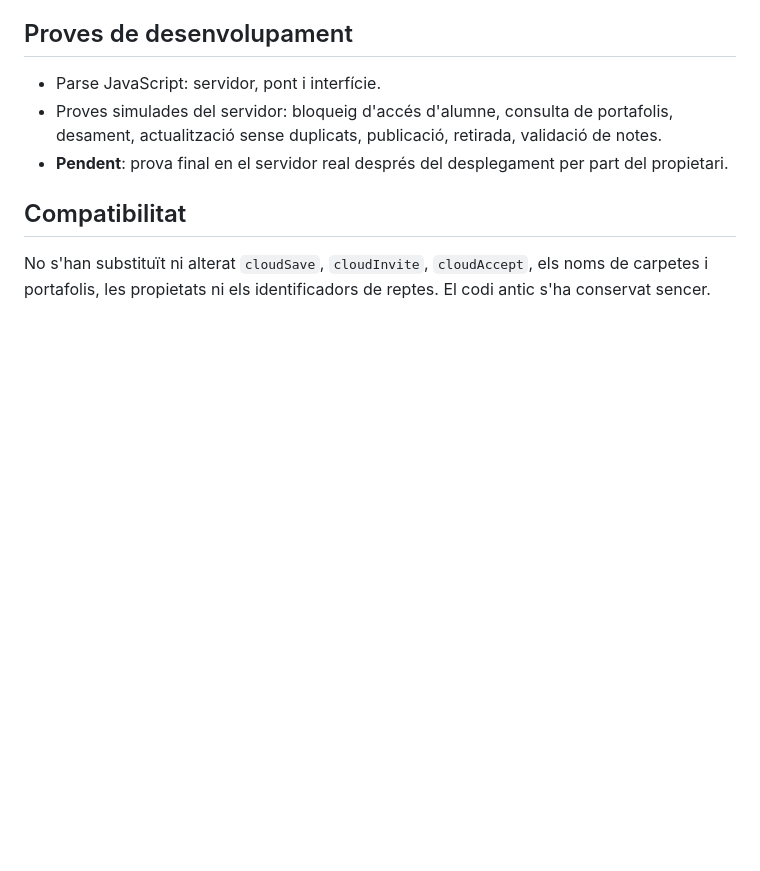
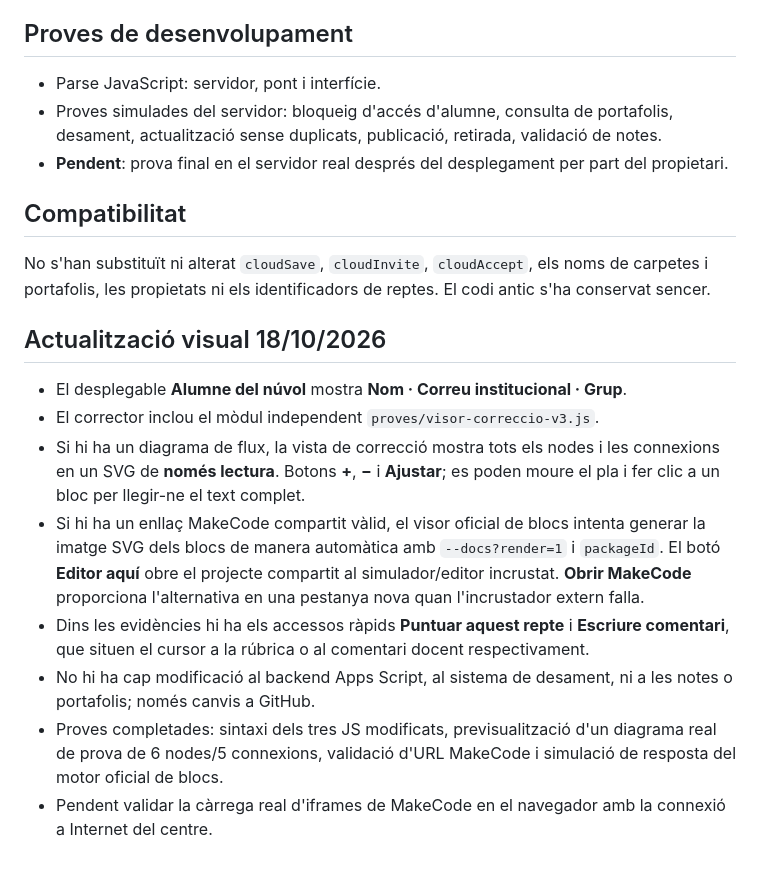
Before and after one commit to Lesan2/Robotia, a Markdown page: proves/README_CORRECCIONS_V3.md, the part around the change. Drawn GitHub-style; blank space fills up the shorter version.

Commit message:
Document visual grading and MakeCode block preview workflows with read-only safety

```diff
--- a/proves/README_CORRECCIONS_V3.md
+++ b/proves/README_CORRECCIONS_V3.md
@@ -43,3 +43,15 @@ L'antic `cloudInfo` continua filtrant les dades per usuari verificat i només re
 
 ## Compatibilitat
 No s'han substituït ni alterat `cloudSave`, `cloudInvite`, `cloudAccept`, els noms de carpetes i portafolis, les propietats ni els identificadors de reptes. El codi antic s'ha conservat sencer.
+
+
+## Actualització visual 18/10/2026
+
+- El desplegable **Alumne del núvol** mostra **Nom · Correu institucional · Grup**.
+- El corrector inclou el mòdul independent `proves/visor-correccio-v3.js`.
+- Si hi ha un diagrama de flux, la vista de correcció mostra tots els nodes i les connexions en un SVG de **només lectura**. Botons **+**, **−** i **Ajustar**; es poden moure el pla i fer clic a un bloc per llegir-ne el text complet.
+- Si hi ha un enllaç MakeCode compartit vàlid, el visor oficial de blocs intenta generar la imatge SVG dels blocs de manera automàtica amb `--docs?render=1` i `packageId`. El botó **Editor aquí** obre el projecte compartit al simulador/editor incrustat. **Obrir MakeCode** proporciona l'alternativa en una pestanya nova quan l'incrustador extern falla.
+- Dins les evidències hi ha els accessos ràpids **Puntuar aquest repte** i **Escriure comentari**, que situen el cursor a la rúbrica o al comentari docent respectivament.
+- No hi ha cap modificació al backend Apps Script, al sistema de desament, ni a les notes o portafolis; només canvis a GitHub.
+- Proves completades: sintaxi dels tres JS modificats, previsualització d'un diagrama real de prova de 6 nodes/5 connexions, validació d'URL MakeCode i simulació de resposta del motor oficial de blocs.
+- Pendent validar la càrrega real d'iframes de MakeCode en el navegador amb la connexió a Internet del centre.
```
